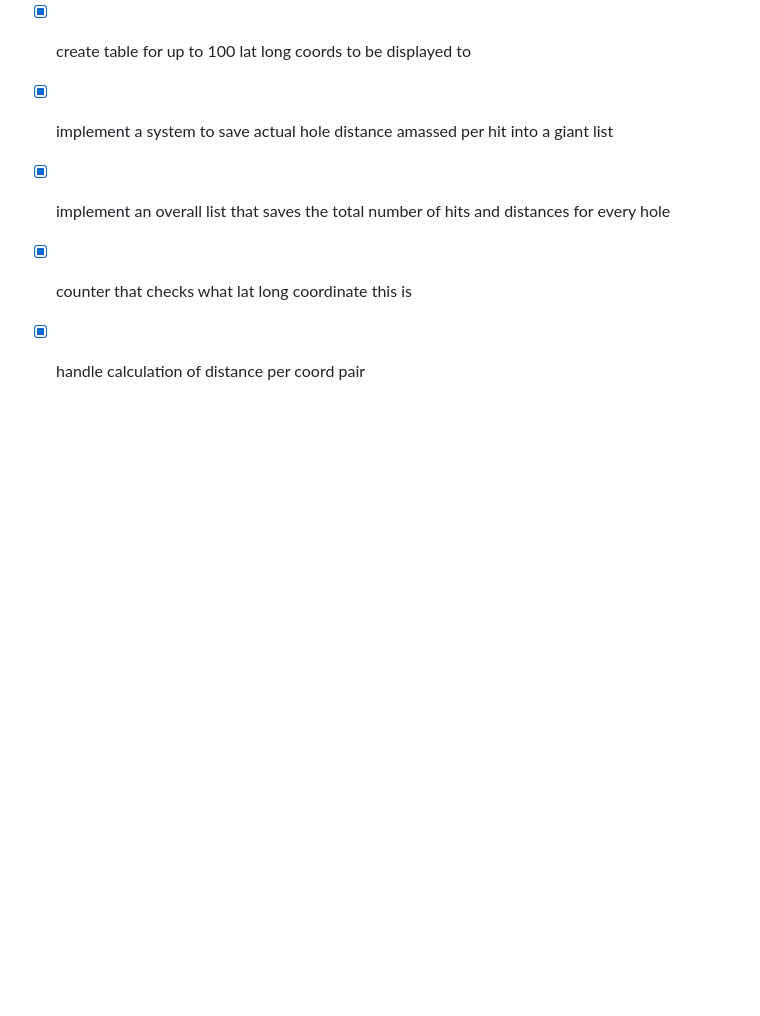
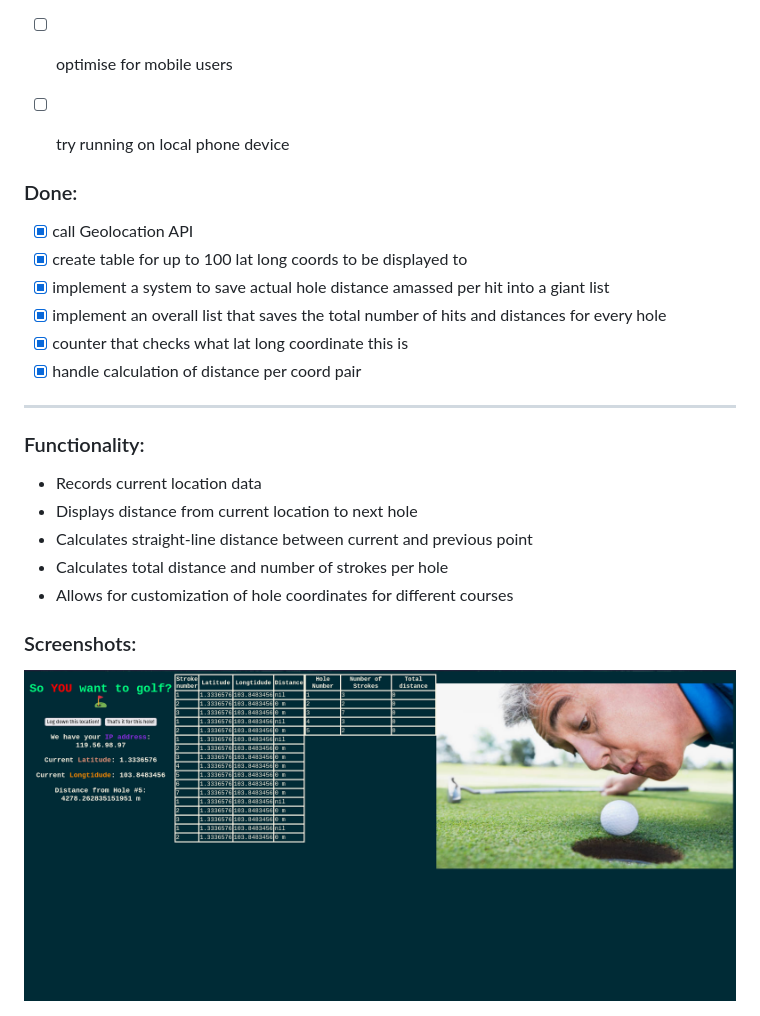
Before and after one commit to gongahkia/wooden-tiger, a Markdown page: README.md, the part around the change. GitHub-like rendering; pictures changed too: assets/golf-tracker-ss.png (added); blank space fills up the shorter version.

Commit message:
ok

```diff
--- a/README.md
+++ b/README.md
@@ -39,3 +39,17 @@ Built in Typescript, HTML and CSS. Runs on in-browser `navigator` tooling.
 * [x] implement an overall list that saves the total number of hits and distances for every hole
 * [x] counter that checks what lat long coordinate this is
 * [x] handle calculation of distance per coord pair
+
+---
+
+<h3>Functionality:</h3>
+
+* Records current location data
+* Displays distance from current location to next hole
+* Calculates straight-line distance between current and previous point
+* Calculates total distance and number of strokes per hole
+* Allows for customization of hole coordinates for different courses
+
+<h3>Screenshots:</h3>
+
+<img src="assets/golf-tracker-ss.png"/>
```
